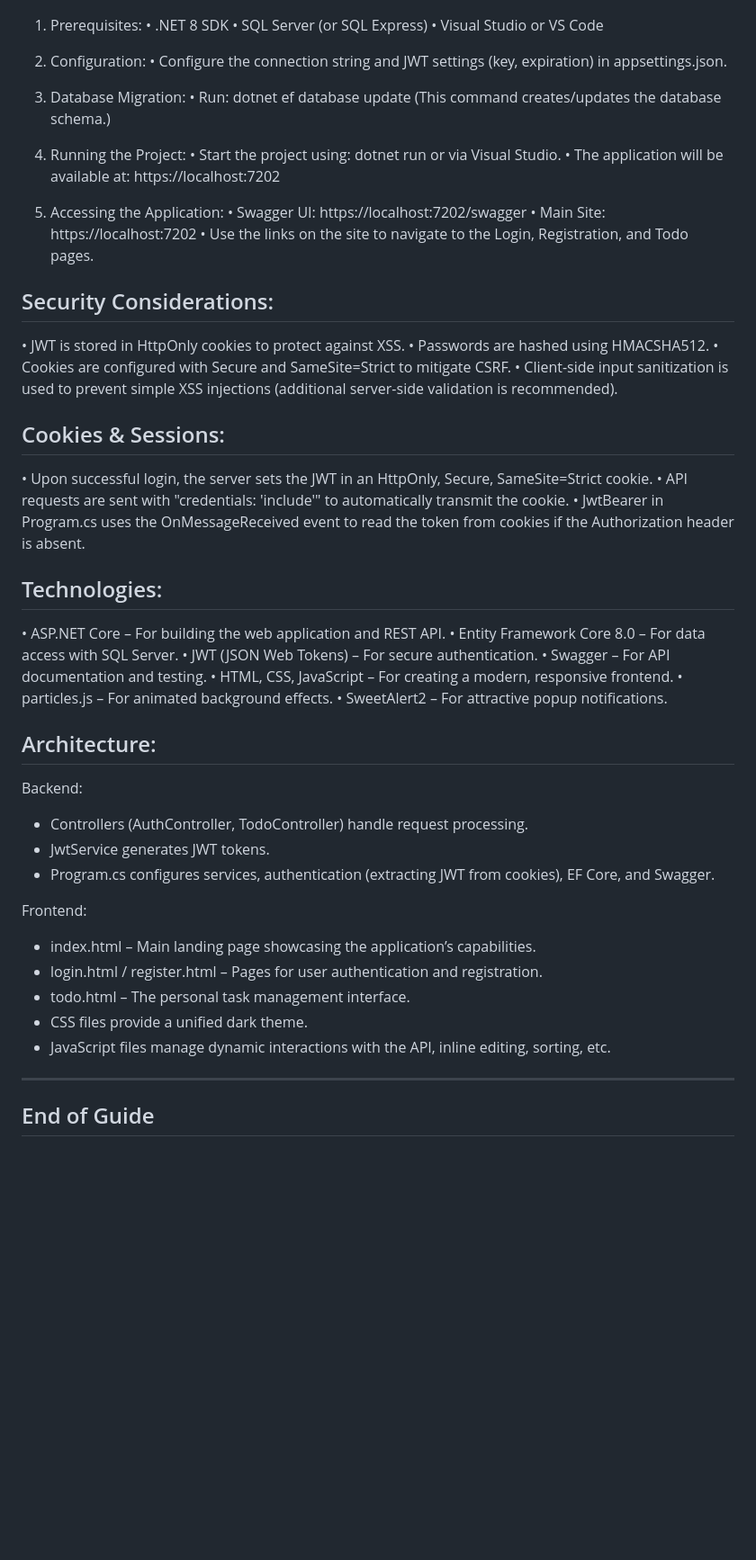
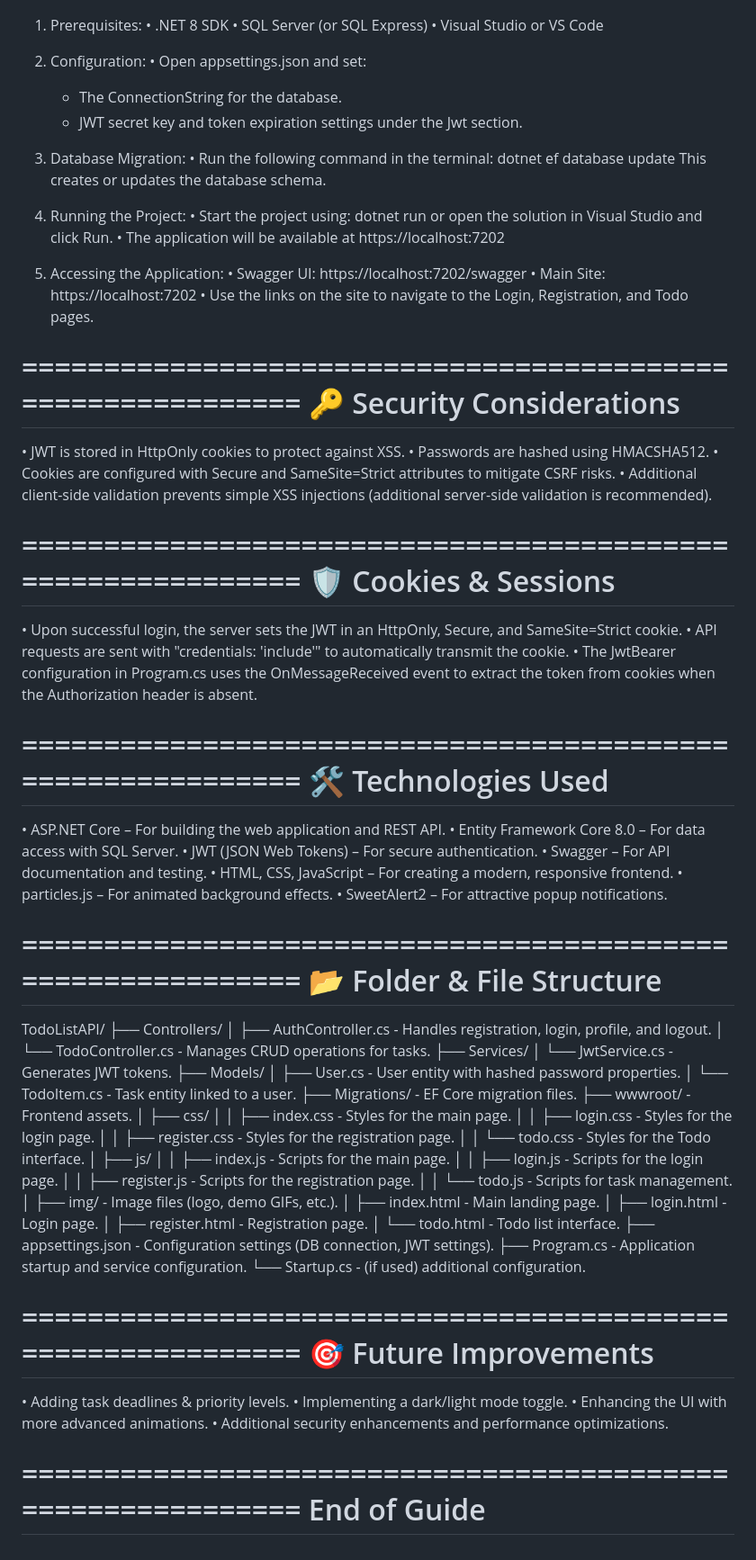
Before and after one commit to whereismytime/TodoListAPI, a Markdown page: README.md, the part around one of its changes. Shown at 90% size. Drawn GitHub-style; blank space fills up the shorter version.

```diff
--- a/README.md
+++ b/README.md
@@ -97,36 +80,44 @@ Setup and Running:
    • Visual Studio or VS Code
 
 2. Configuration:
-   • Configure the connection string and JWT settings (key, expiration) in appsettings.json.
+   • Open appsettings.json and set:
+     - The ConnectionString for the database.
+     - JWT secret key and token expiration settings under the Jwt section.
 
 3. Database Migration:
-   • Run: dotnet ef database update
-      (This command creates/updates the database schema.)
+   • Run the following command in the terminal:
+       dotnet ef database update
+   This creates or updates the database schema.
 
 4. Running the Project:
-   • Start the project using: dotnet run or via Visual Studio.
-   • The application will be available at: https://localhost:7202
+   • Start the project using:
+       dotnet run
+   or open the solution in Visual Studio and click Run.
+   • The application will be available at https://localhost:7202
 
 5. Accessing the Application:
    • Swagger UI: https://localhost:7202/swagger
    • Main Site: https://localhost:7202
    • Use the links on the site to navigate to the Login, Registration, and Todo pages.
 
-Security Considerations:
---------------------------
+============================================================
+🔑 Security Considerations
+============================================================
 • JWT is stored in HttpOnly cookies to protect against XSS.
 • Passwords are hashed using HMACSHA512.
-• Cookies are configured with Secure and SameSite=Strict to mitigate CSRF.
-• Client-side input sanitization is used to prevent simple XSS injections (additional server-side validation is recommended).
+• Cookies are configured with Secure and SameSite=Strict attributes to mitigate CSRF risks.
+• Additional client-side validation prevents simple XSS injections (additional server-side validation is recommended).
 
-Cookies & Sessions:
---------------------
-• Upon successful login, the server sets the JWT in an HttpOnly, Secure, SameSite=Strict cookie.
+============================================================
+🛡 Cookies & Sessions
+============================================================
+• Upon successful login, the server sets the JWT in an HttpOnly, Secure, and SameSite=Strict cookie.
 • API requests are sent with "credentials: 'include'" to automatically transmit the cookie.
-• JwtBearer in Program.cs uses the OnMessageReceived event to read the token from cookies if the Authorization header is absent.
+• The JwtBearer configuration in Program.cs uses the OnMessageReceived event to extract the token from cookies when the Authorization header is absent.
 
-Technologies:
--------------
+============================================================
+🛠 Technologies Used
+============================================================
 • ASP.NET Core – For building the web application and REST API.
 • Entity Framework Core 8.0 – For data access with SQL Server.
 • JWT (JSON Web Tokens) – For secure authentication.
@@ -135,20 +126,47 @@ Technologies:
 • particles.js – For animated background effects.
 • SweetAlert2 – For attractive popup notifications.
 
-Architecture:
--------------
-Backend:
-  - Controllers (AuthController, TodoController) handle request processing.
-  - JwtService generates JWT tokens.
-  - Program.cs configures services, authentication (extracting JWT from cookies), EF Core, and Swagger.
+============================================================
+📂 Folder & File Structure
+============================================================
+TodoListAPI/
+├── Controllers/
+│   ├── AuthController.cs         - Handles registration, login, profile, and logout.
+│   └── TodoController.cs         - Manages CRUD operations for tasks.
+├── Services/
+│   └── JwtService.cs             - Generates JWT tokens.
+├── Models/
+│   ├── User.cs                   - User entity with hashed password properties.
+│   └── TodoItem.cs               - Task entity linked to a user.
+├── Migrations/                   - EF Core migration files.
+├── wwwroot/                      - Frontend assets.
+│   ├── css/
+│   │   ├── index.css             - Styles for the main page.
+│   │   ├── login.css             - Styles for the login page.
+│   │   ├── register.css          - Styles for the registration page.
+│   │   └── todo.css              - Styles for the Todo interface.
+│   ├── js/
+│   │   ├── index.js              - Scripts for the main page.
+│   │   ├── login.js              - Scripts for the login page.
+│   │   ├── register.js           - Scripts for the registration page.
+│   │   └── todo.js               - Scripts for task management.
+│   ├── img/                      - Image files (logo, demo GIFs, etc.).
+│   ├── index.html                - Main landing page.
+│   ├── login.html                - Login page.
+│   ├── register.html             - Registration page.
+│   └── todo.html                 - Todo list interface.
+├── appsettings.json              - Configuration settings (DB connection, JWT settings).
+├── Program.cs                    - Application startup and service configuration.
+└── Startup.cs                    - (if used) additional configuration.
 
-Frontend:
-  - index.html – Main landing page showcasing the application’s capabilities.
-  - login.html / register.html – Pages for user authentication and registration.
-  - todo.html – The personal task management interface.
-  - CSS files provide a unified dark theme.
-  - JavaScript files manage dynamic interactions with the API, inline editing, sorting, etc.
+============================================================
+🎯 Future Improvements
+============================================================
+• Adding task deadlines & priority levels.
+• Implementing a dark/light mode toggle.
+• Enhancing the UI with more advanced animations.
+• Additional security enhancements and performance optimizations.
 
-------------------------------------------------------------
+============================================================
 End of Guide
-------------------------------------------------------------
+============================================================
```
Also changed, not shown: other parts of README.md (+61 -78 lines).
